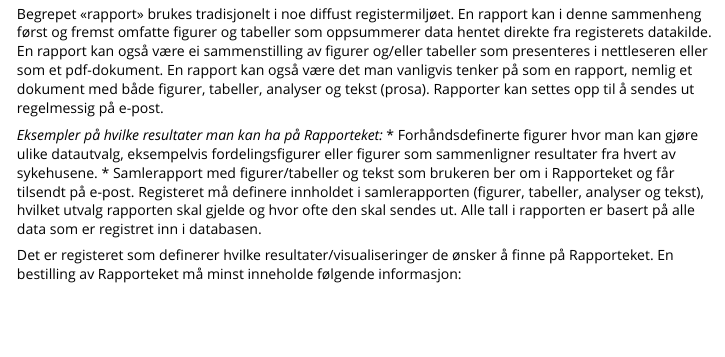
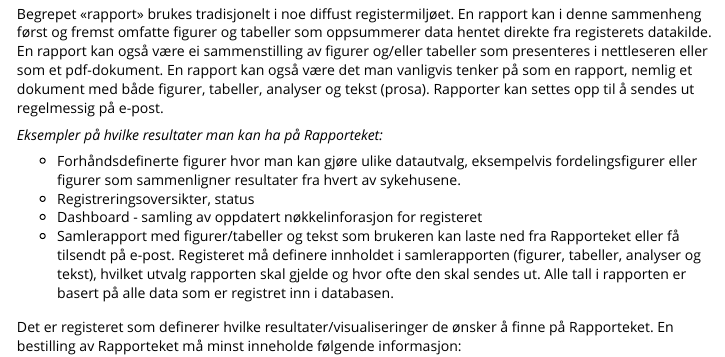
Before and after one commit to Rapporteket/rapporteket, an R Markdown document (vignettes/generell_informasjon.Rmd): the page in a window 1100 px wide, from 470 px down. Rendered offline with R 4.5, knitr and Pandoc, with nearby package versions.

Commit message:
Lagt til noen eksempler

```diff
--- a/vignettes/generell_informasjon.Rmd
+++ b/vignettes/generell_informasjon.Rmd
@@ -27,8 +27,11 @@ Resultatene genereres på grunnlag av all tilgjengelig informasjon i Registerets
 Begrepet «rapport» brukes tradisjonelt i noe diffust registermiljøet. En rapport kan i denne sammenheng først og fremst omfatte figurer og tabeller som oppsummerer data hentet direkte fra registerets datakilde. En rapport kan også være ei sammenstilling av figurer og/eller tabeller som presenteres i nettleseren eller som et pdf-dokument. En rapport kan også være det man vanligvis tenker på som en rapport, nemlig et dokument med både figurer, tabeller, analyser og tekst (prosa). Rapporter kan settes opp til å sendes ut regelmessig  på e-post.
 
 _Eksempler på hvilke resultater man kan ha på Rapporteket:_
+
 * Forhåndsdefinerte figurer hvor man kan gjøre ulike datautvalg, eksempelvis fordelingsfigurer eller figurer som sammenligner resultater fra hvert av sykehusene.
-* Samlerapport med figurer/tabeller og tekst som brukeren ber om i Rapporteket og får tilsendt på e-post. Registeret må definere innholdet i samlerapporten (figurer, tabeller, analyser og tekst), hvilket utvalg rapporten skal gjelde og hvor ofte den skal sendes ut. Alle tall i rapporten er basert på alle data som er registret inn i databasen.
+* Registreringsoversikter, status
+* Dashboard - samling av oppdatert nøkkelinforasjon for registeret
+* Samlerapport med figurer/tabeller og tekst som brukeren kan laste ned fra Rapporteket eller få tilsendt på e-post. Registeret må definere innholdet i samlerapporten (figurer, tabeller, analyser og tekst), hvilket utvalg rapporten skal gjelde og hvor ofte den skal sendes ut. Alle tall i rapporten er basert på alle data som er registret inn i databasen.
 
 
 Det er registeret som definerer hvilke resultater/visualiseringer de ønsker å finne på Rapporteket. En bestilling av Rapporteket må minst inneholde følgende informasjon:
```
